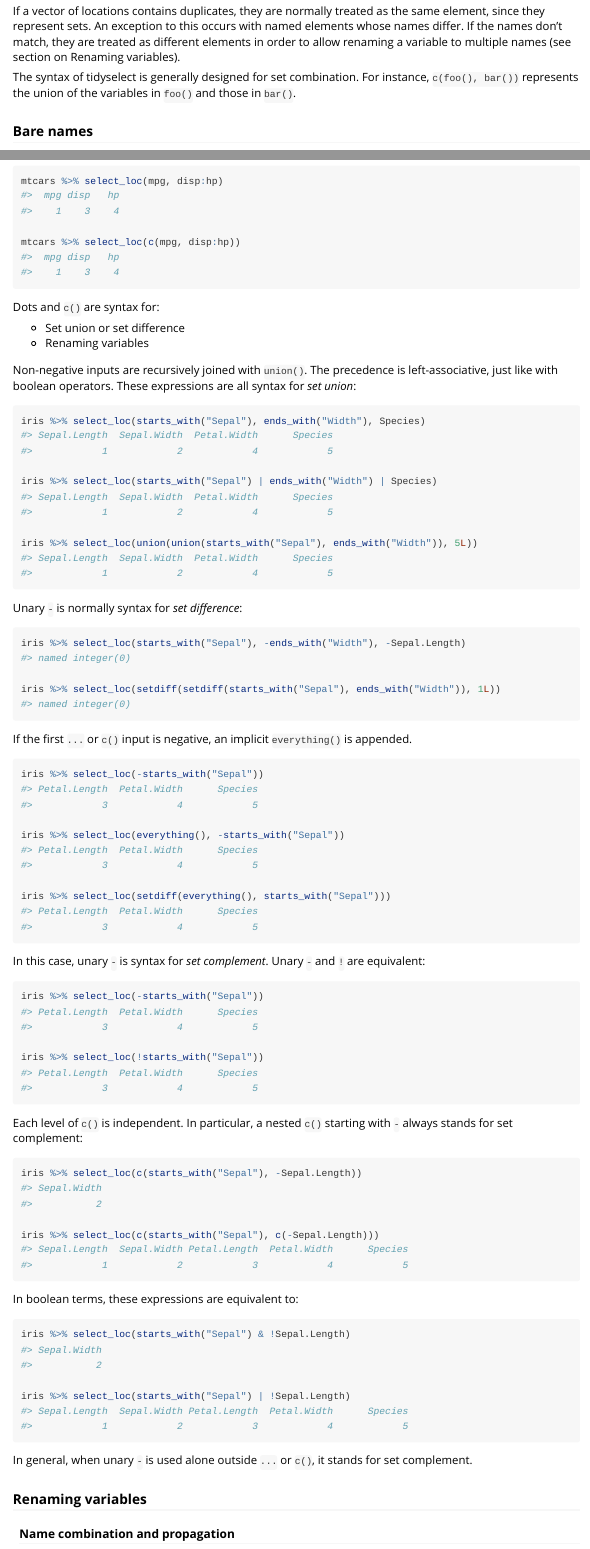
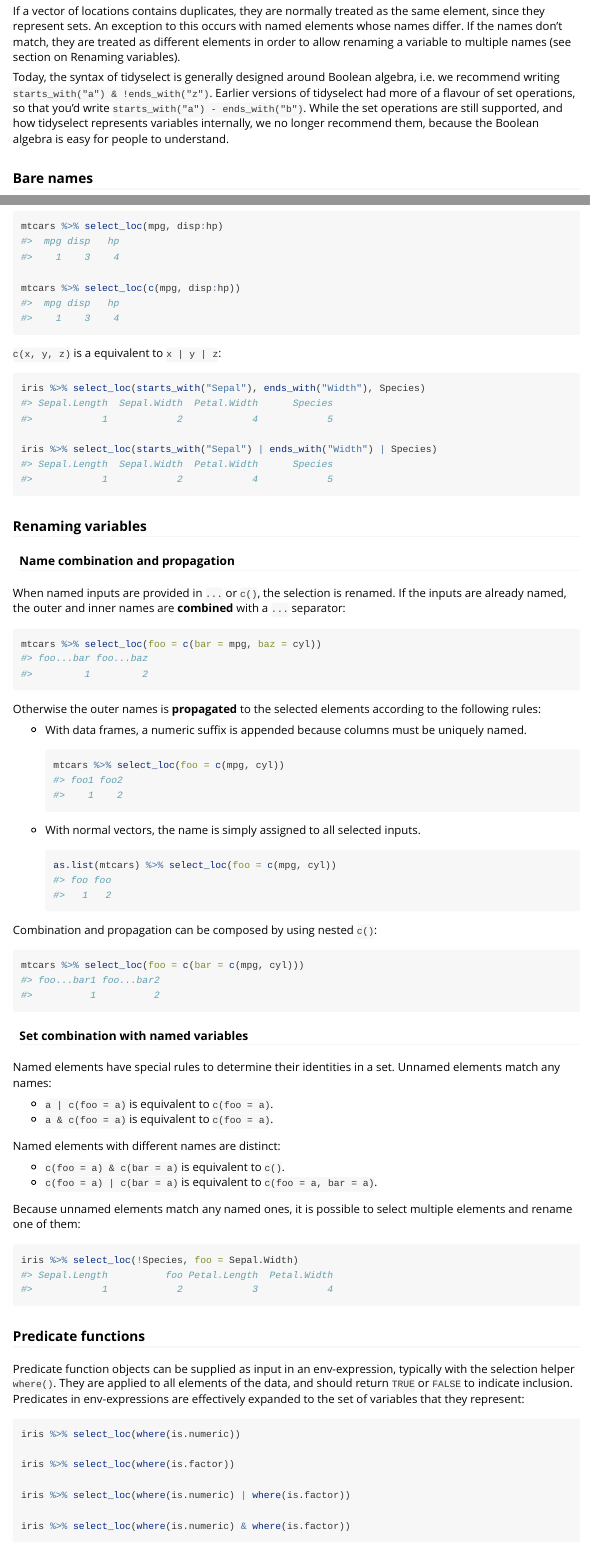
Before and after one commit to r-lib/tidyselect, an R Markdown document (vignettes/syntax.Rmd): the page in a window 1100 px wide, from 580 px down, and a second part further down, joined at a grey line. Rendered offline with R 4.5, knitr and Pandoc, with nearby package versions; common packages that the code uses without loading them are loaded.

Commit message:
Focus on Boolean algebra
Fixes #203

````diff
--- a/vignettes/syntax.Rmd
+++ b/vignettes/syntax.Rmd
@@ -61,10 +61,13 @@ match, they are treated as different elements in order to allow
 renaming a variable to multiple names (see section on Renaming
 variables).
 
-The syntax of tidyselect is generally designed for set combination.
-For instance, `c(foo(), bar())` represents the union of the variables
-in `foo()` and those in `bar()`.
-
+Today, the syntax of tidyselect is generally designed around Boolean algebra,
+i.e. we recommend writing `starts_with("a") & !ends_with("z")`. Earlier
+versions of tidyselect had more of a flavour of set operations, so that
+you'd write `starts_with("a") - ends_with("b")`. While the set operations are
+still supported, and how tidyselect represents variables internally, we no
+longer recommend them, because the Boolean algebra is easy for people to
+understand.
 
 ### Bare names
 
@@ -144,71 +137,13 @@ mtcars %>% select_loc(mpg, disp:hp)
 mtcars %>% select_loc(c(mpg, disp:hp))
 ```
 
-Dots and `c()` are syntax for:
-
-* Set union or set difference
-* Renaming variables
-
-Non-negative inputs are recursively joined with `union()`. The
-precedence is left-associative, just like with boolean operators.
-These expressions are all syntax for _set union_:
+`c(x, y, z)` is a equivalent to `x | y | z`:
 
 ```{r}
 iris %>% select_loc(starts_with("Sepal"), ends_with("Width"), Species)
 
 iris %>% select_loc(starts_with("Sepal") | ends_with("Width") | Species)
-
-iris %>% select_loc(union(union(starts_with("Sepal"), ends_with("Width")), 5L))
 ```
-
-Unary `-` is normally syntax for _set difference_:
-
-```{r}
-iris %>% select_loc(starts_with("Sepal"), -ends_with("Width"), -Sepal.Length)
-
-iris %>% select_loc(setdiff(setdiff(starts_with("Sepal"), ends_with("Width")), 1L))
-```
-
-If the first `...` or `c()` input is negative, an implicit
-`everything()` is appended.
-
-```{r}
-iris %>% select_loc(-starts_with("Sepal"))
-
-iris %>% select_loc(everything(), -starts_with("Sepal"))
-
-iris %>% select_loc(setdiff(everything(), starts_with("Sepal")))
-```
-
-In this case, unary `-` is syntax for _set complement_. Unary `-` and
-`!` are equivalent:
-
-```{r}
-iris %>% select_loc(-starts_with("Sepal"))
-
-iris %>% select_loc(!starts_with("Sepal"))
-```
-
-Each level of `c()` is independent. In particular, a nested `c()`
-starting with `-` always stands for set complement:
-
-```{r}
-iris %>% select_loc(c(starts_with("Sepal"), -Sepal.Length))
-
-iris %>% select_loc(c(starts_with("Sepal"), c(-Sepal.Length)))
-```
-
-In boolean terms, these expressions are equivalent to:
-
-```{r}
-iris %>% select_loc(starts_with("Sepal") & !Sepal.Length)
-
-iris %>% select_loc(starts_with("Sepal") | !Sepal.Length)
-```
-
-In general, when unary `-` is used alone outside `...` or `c()`, it
-stands for set complement.
-
 
 ### Renaming variables
 
````
Also changed, not shown: vignettes/syntax.Rmd (20 more changed lines).
